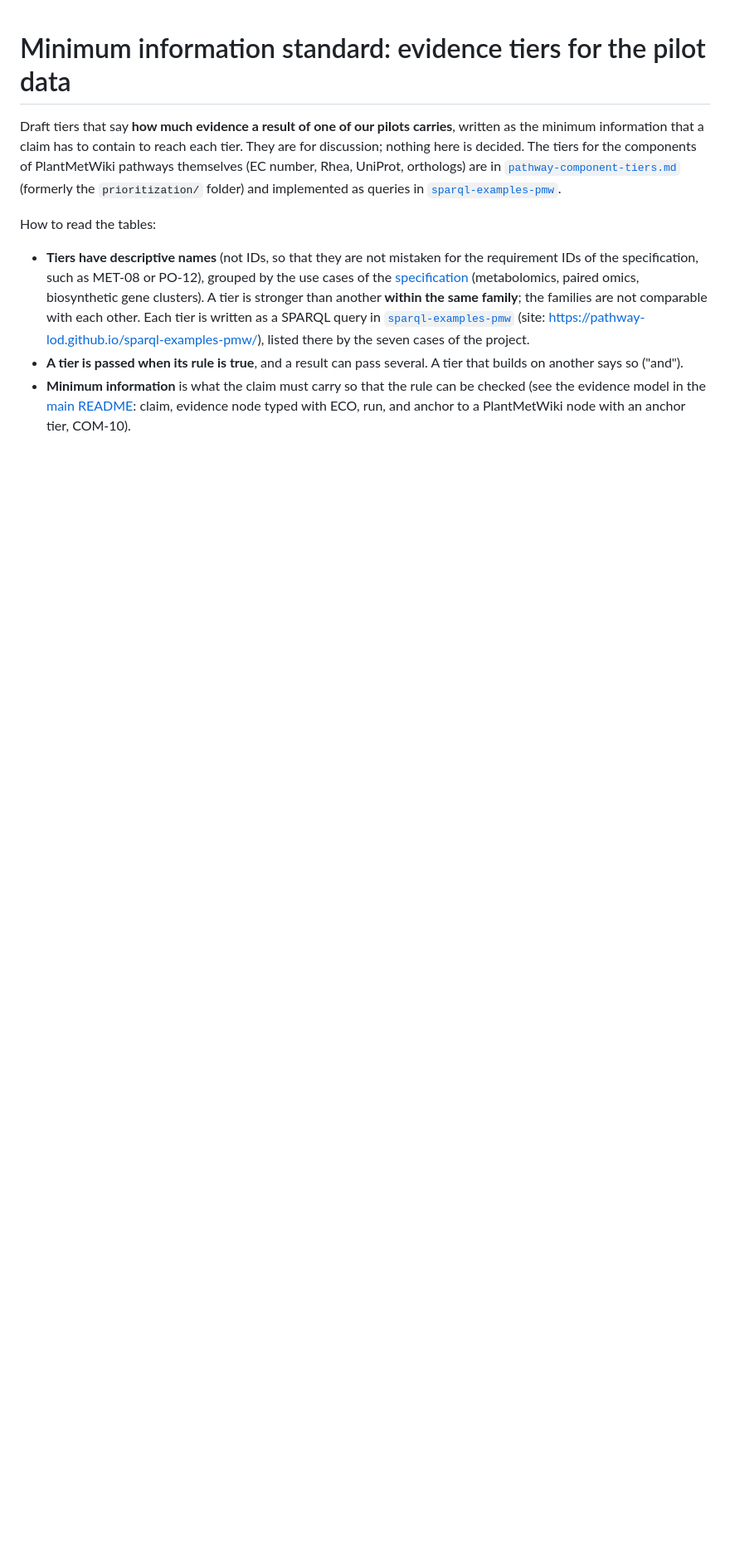
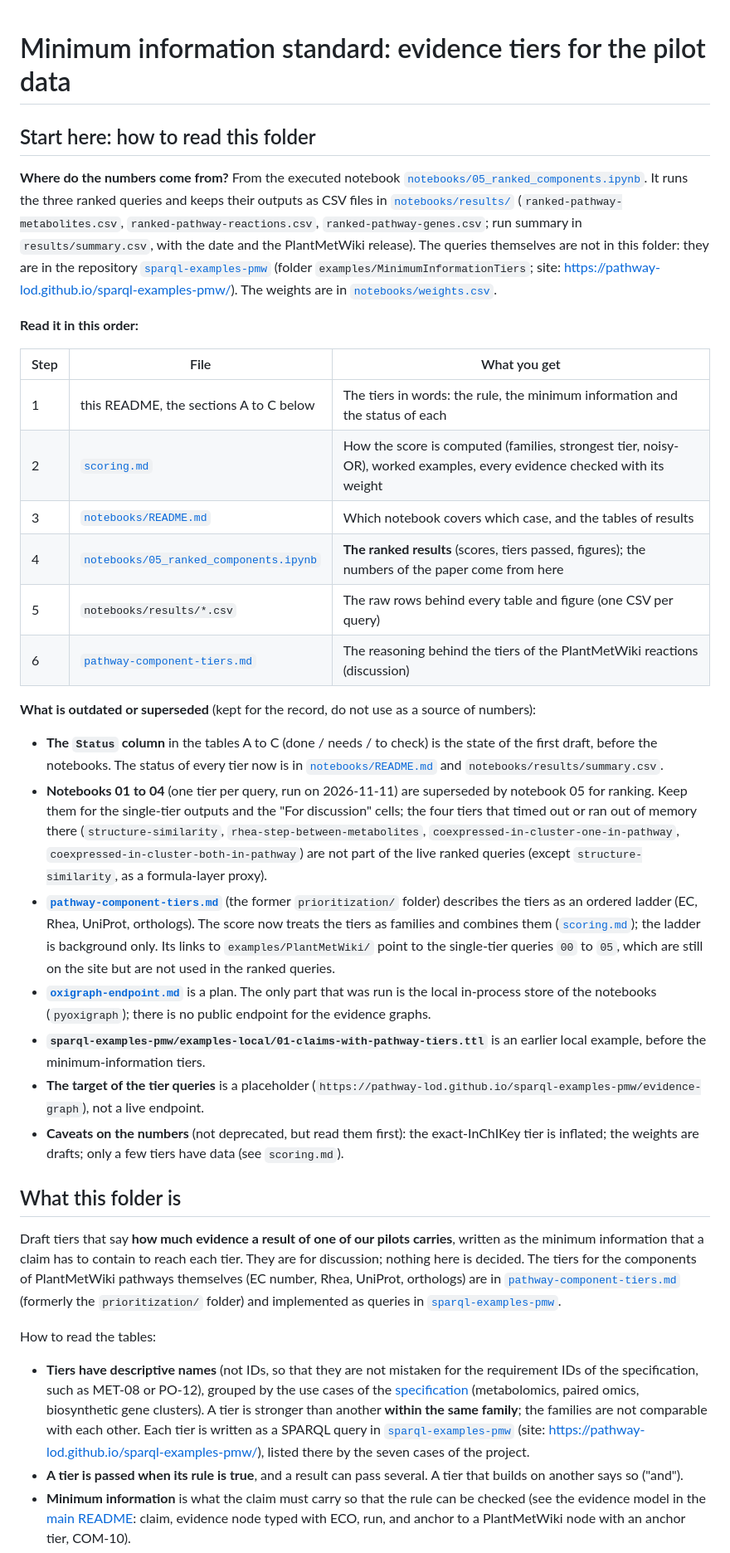
Before and after one commit to pathway-lod/lod-pathways-community, a Markdown page: minimum_information/README.md, the part around the change. Shown at 83% size. Rendered like a GitHub page; blank space fills up the shorter version.

Commit message:
minimum_information README: start-here guide and list of superseded files
Co-Authored-By: Claude Sonnet 5.5 <noreply@anthropic.com>

```diff
--- a/minimum_information/README.md
+++ b/minimum_information/README.md
@@ -1,4 +1,31 @@
 # Minimum information standard: evidence tiers for the pilot data
+
+## Start here: how to read this folder
+
+**Where do the numbers come from?** From the executed notebook [`notebooks/05_ranked_components.ipynb`](notebooks/05_ranked_components.ipynb). It runs the three ranked queries and keeps their outputs as CSV files in [`notebooks/results/`](notebooks/results/) (`ranked-pathway-metabolites.csv`, `ranked-pathway-reactions.csv`, `ranked-pathway-genes.csv`; run summary in `results/summary.csv`, with the date and the PlantMetWiki release). The queries themselves are not in this folder: they are in the repository [`sparql-examples-pmw`](https://github.com/pathway-lod/sparql-examples-pmw) (folder `examples/MinimumInformationTiers`; site: <https://pathway-lod.github.io/sparql-examples-pmw/>). The weights are in [`notebooks/weights.csv`](notebooks/weights.csv).
+
+**Read it in this order:**
+
+| Step | File | What you get |
+|---|---|---|
+| 1 | this README, the sections A to C below | The tiers in words: the rule, the minimum information and the status of each |
+| 2 | [`scoring.md`](scoring.md) | How the score is computed (families, strongest tier, noisy-OR), worked examples, every evidence checked with its weight |
+| 3 | [`notebooks/README.md`](notebooks/README.md) | Which notebook covers which case, and the tables of results |
+| 4 | [`notebooks/05_ranked_components.ipynb`](notebooks/05_ranked_components.ipynb) | **The ranked results** (scores, tiers passed, figures); the numbers of the paper come from here |
+| 5 | `notebooks/results/*.csv` | The raw rows behind every table and figure (one CSV per query) |
+| 6 | [`pathway-component-tiers.md`](pathway-component-tiers.md) | The reasoning behind the tiers of the PlantMetWiki reactions (discussion) |
+
+**What is outdated or superseded** (kept for the record, do not use as a source of numbers):
+
+- **The `Status` column** in the tables A to C (done / needs / to check) is the state of the first draft, before the notebooks. The status of every tier now is in [`notebooks/README.md`](notebooks/README.md) and `notebooks/results/summary.csv`.
+- **Notebooks 01 to 04** (one tier per query, run on 2026-11-11) are superseded by notebook 05 for ranking. Keep them for the single-tier outputs and the "For discussion" cells; the four tiers that timed out or ran out of memory there (`structure-similarity`, `rhea-step-between-metabolites`, `coexpressed-in-cluster-one-in-pathway`, `coexpressed-in-cluster-both-in-pathway`) are not part of the live ranked queries (except `structure-similarity`, as a formula-layer proxy).
+- **[`pathway-component-tiers.md`](pathway-component-tiers.md)** (the former `prioritization/` folder) describes the tiers as an ordered ladder (EC, Rhea, UniProt, orthologs). The score now treats the tiers as families and combines them ([`scoring.md`](scoring.md)); the ladder is background only. Its links to `examples/PlantMetWiki/` point to the single-tier queries `00` to `05`, which are still on the site but are not used in the ranked queries.
+- **[`oxigraph-endpoint.md`](oxigraph-endpoint.md)** is a plan. The only part that was run is the local in-process store of the notebooks (`pyoxigraph`); there is no public endpoint for the evidence graphs.
+- **`sparql-examples-pmw/examples-local/01-claims-with-pathway-tiers.ttl`** is an earlier local example, before the minimum-information tiers.
+- **The target of the tier queries** is a placeholder (`https://pathway-lod.github.io/sparql-examples-pmw/evidence-graph`), not a live endpoint.
+- **Caveats on the numbers** (not deprecated, but read them first): the exact-InChIKey tier is inflated; the weights are drafts; only a few tiers have data (see `scoring.md`).
+
+## What this folder is
 
 Draft tiers that say **how much evidence a result of one of our pilots carries**, written as the minimum information that a claim has to contain to reach each tier. They are for discussion; nothing here is decided. The tiers for the components of PlantMetWiki pathways themselves (EC number, Rhea, UniProt, orthologs) are in [`pathway-component-tiers.md`](pathway-component-tiers.md) (formerly the `prioritization/` folder) and implemented as queries in [`sparql-examples-pmw`](https://github.com/pathway-lod/sparql-examples-pmw).
 
```
